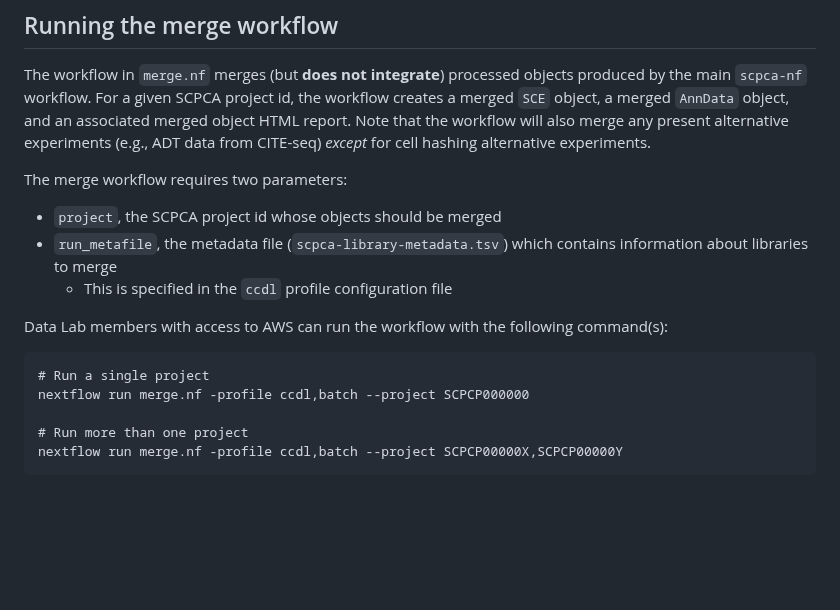
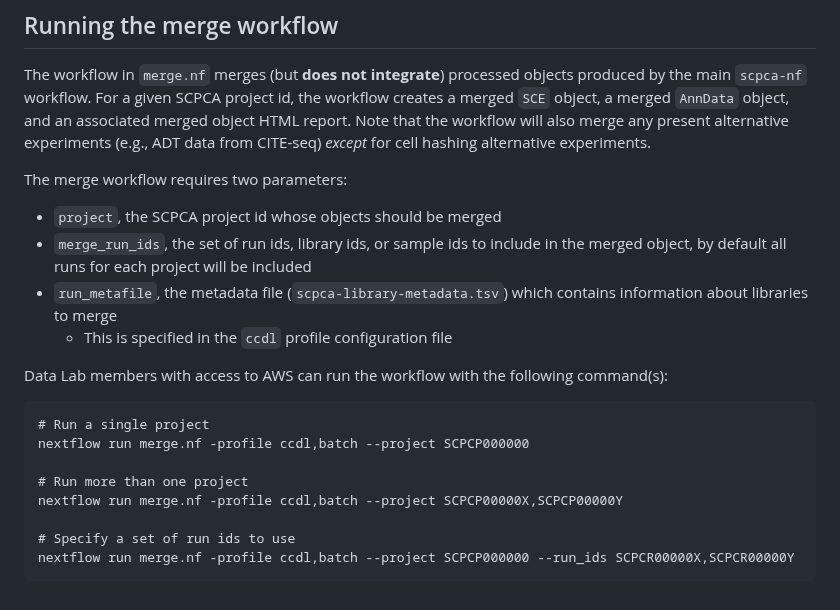
Before and after one commit to AlexsLemonade/scpca-nf, a Markdown page: internal-instructions.md, the part around the change. Drawn GitHub-style; blank space fills up the shorter version.

Commit message:
include instructions for new param

````diff
--- a/internal-instructions.md
+++ b/internal-instructions.md
@@ -215,9 +215,9 @@ Note that the workflow will also merge any present alternative experiments (e.g.
 The merge workflow requires two parameters:
 
 - `project`, the SCPCA project id whose objects should be merged
+- `merge_run_ids`, the set of run ids, library ids, or sample ids to include in the merged object, by default all runs for each project will be included
 - `run_metafile`, the metadata file (`scpca-library-metadata.tsv`) which contains information about libraries to merge
   - This is specified in the `ccdl` profile configuration file
-
 
 Data Lab members with access to AWS can run the workflow with the following command(s):
 
@@ -227,4 +227,7 @@ nextflow run merge.nf -profile ccdl,batch --project SCPCP000000
 
 # Run more than one project
 nextflow run merge.nf -profile ccdl,batch --project SCPCP00000X,SCPCP00000Y
+
+# Specify a set of run ids to use
+nextflow run merge.nf -profile ccdl,batch --project SCPCP000000 --run_ids SCPCR00000X,SCPCR00000Y
 ```
````
